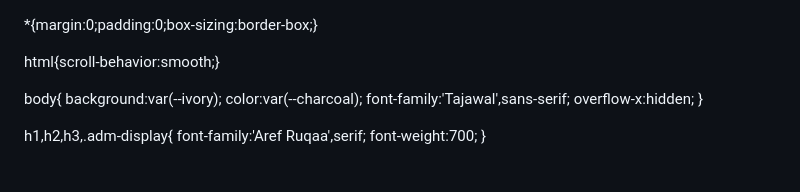
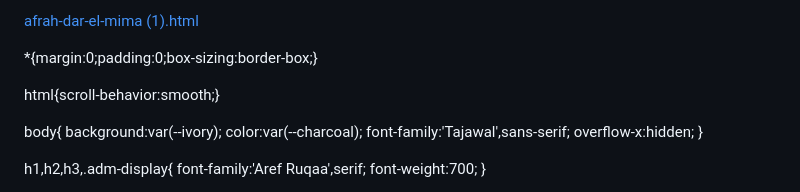
Before and after one commit to bergadielhoussaine62-eng/Afrah-Dar-El-Mima, a Markdown page: README.md, the part around the change. Rendered like a GitHub page.

```diff
--- a/README.md
+++ b/README.md
@@ -1,3 +1,4 @@
+[afrah-dar-el-mima (1).html](https://github.com/user-attachments/files/29778048/afrah-dar-el-mima.1.html)
 <!DOCTYPE html>
 <html lang="ar" dir="rtl">
 <head>
```
